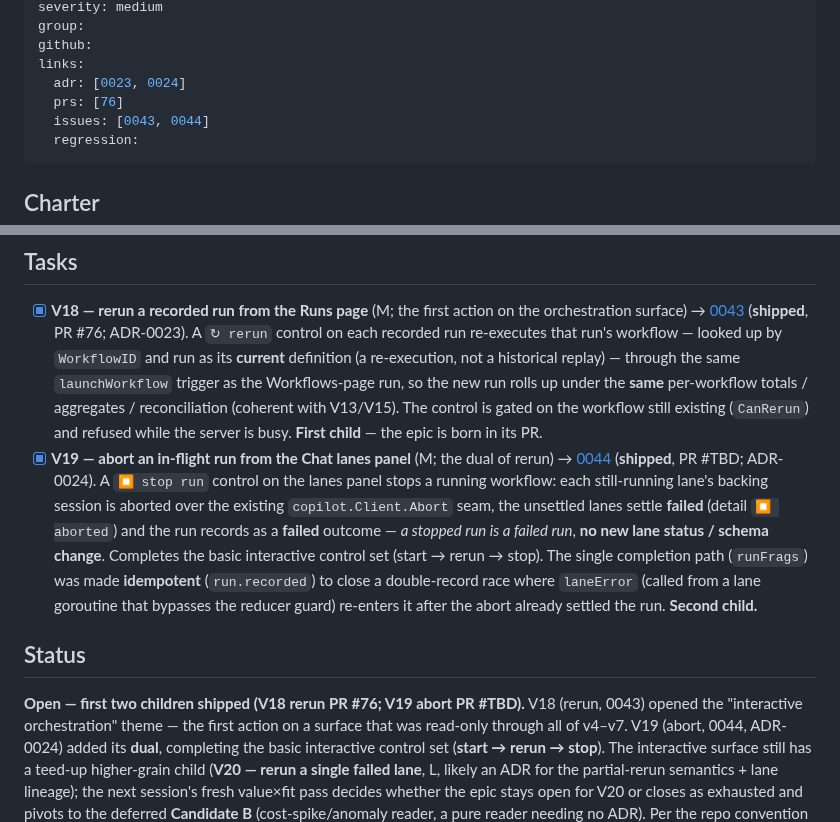
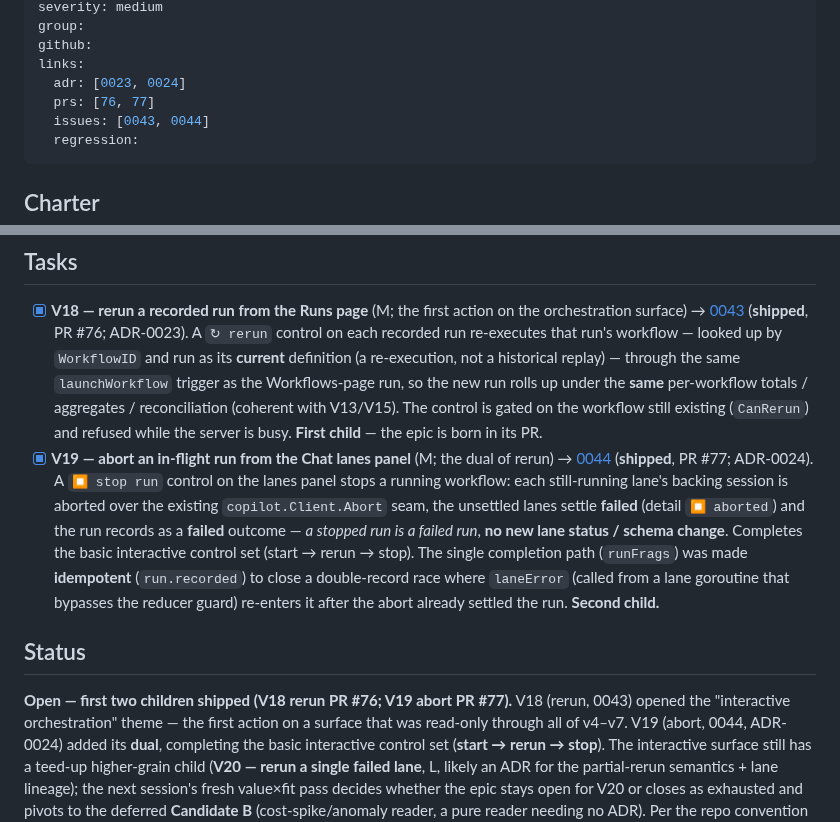
Before and after one commit to dotts-h/Copilot-sdk, a Markdown page: docs/issues/0042-epic-interactive-orchestration.md, 2 parts joined by grey strips. GitHub-like rendering.

```diff
--- a/docs/issues/0042-epic-interactive-orchestration.md
+++ b/docs/issues/0042-epic-interactive-orchestration.md
@@ -7,7 +7,7 @@ group:
 github:
 links:
   adr: [0023, 0024]
-  prs: [76]
+  prs: [76, 77]
   issues: [0043, 0044]
   regression:
 ---
@@ -55,7 +55,7 @@ negative-value. The v8 epic is a **product/interactivity** epic instead.
       workflow still existing (`CanRerun`) and refused while the server is busy. **First
       child** — the epic is born in its PR.
 - [x] **V19 — abort an in-flight run from the Chat lanes panel** (M; the dual of rerun) →
-      [0044](0044-abort-in-flight-run.md) (**shipped**, PR #TBD; ADR-0024). A `⏹ stop run`
+      [0044](0044-abort-in-flight-run.md) (**shipped**, PR #77; ADR-0024). A `⏹ stop run`
       control on the lanes panel stops a running workflow: each still-running lane's backing
       session is aborted over the existing `copilot.Client.Abort` seam, the unsettled lanes
       settle **failed** (detail `⏹ aborted`) and the run records as a **failed** outcome —
@@ -67,7 +67,7 @@ negative-value. The v8 epic is a **product/interactivity** epic instead.
 
 ## Status
 
-**Open — first two children shipped (V18 rerun PR #76; V19 abort PR #TBD).** V18 (rerun,
+**Open — first two children shipped (V18 rerun PR #76; V19 abort PR #77).** V18 (rerun,
 0043) opened the "interactive orchestration" theme — the first action on a surface that was
 read-only through all of v4–v7. V19 (abort, 0044, ADR-0024) added its **dual**, completing
 the basic interactive control set (**start → rerun → stop**). The interactive surface still
```
Also changed, not shown: docs/issues/0044-abort-in-flight-run.md (+2 -2 lines), docs/issues/INDEX.md (+1 -1 lines).
